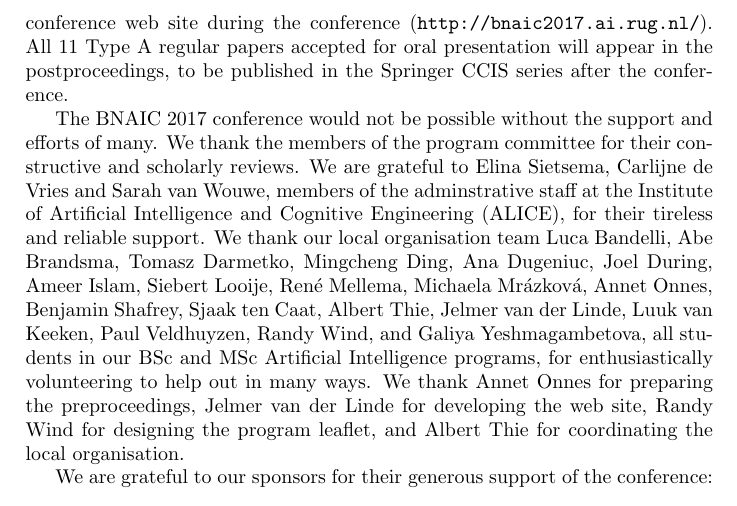
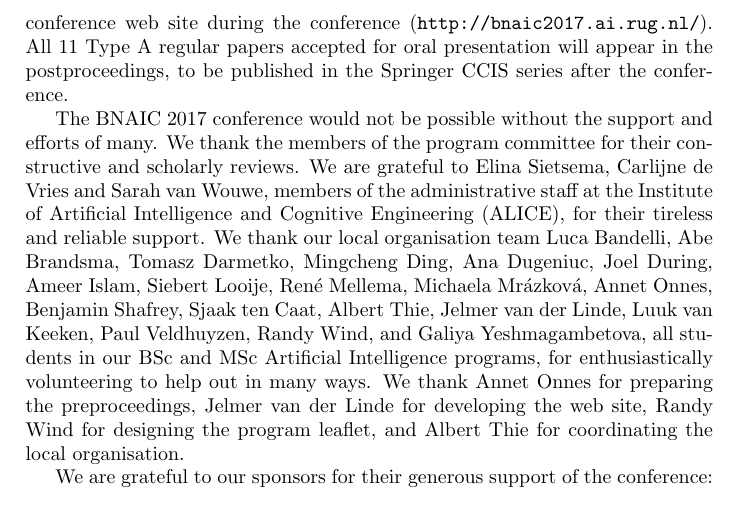
Before and after one commit to jelmervdl/bnaic2017-preproceedings, a LaTeX book (prep.tex, which reads preface.tex): part of page 9 of 12, cut so that both start at the same text. Compiled offline with pdfLaTeX.

Commit message:
Spell check :)

```diff
--- a/preface.tex
+++ b/preface.tex
@@ -44,7 +44,7 @@ All submissions accepted for oral or poster presentations and all demonstration
 
 The BNAIC 2017 conference would not be possible without the support and efforts of many. We thank the members of the program committee for their constructive and scholarly reviews. We are grateful to
     Elina Sietsema, Carlijne de Vries and
-		Sarah van Wouwe, members of the adminstrative staff at the Institute of Artificial Intelligence and Cognitive Engineering (ALICE), for their tireless and reliable support. We thank our local organisation team
+		Sarah van Wouwe, members of the administrative staff at the Institute of Artificial Intelligence and Cognitive Engineering (ALICE), for their tireless and reliable support. We thank our local organisation team
 		Luca Bandelli,
     Abe Brandsma,
     Tomasz Darmetko,
```
